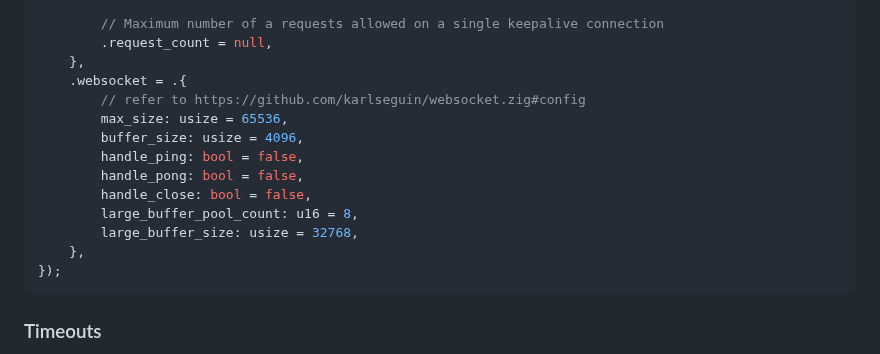
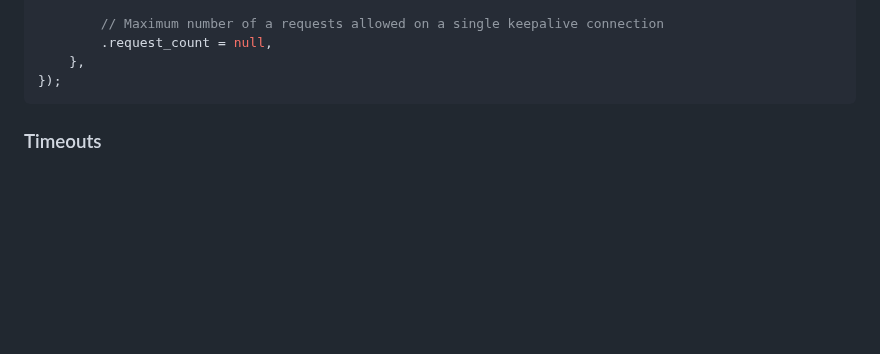
Before and after one commit to karlseguin/http.zig, a Markdown page: readme.md, the part around one of its changes. Drawn GitHub-style; blank space fills up the shorter version.

````diff
--- a/readme.md
+++ b/readme.md
@@ -661,16 +661,6 @@ try httpz.listen(allocator, &router, .{
         // Maximum number of a requests allowed on a single keepalive connection
         .request_count = null,
     },
-    .websocket = .{
-        // refer to https://github.com/karlseguin/websocket.zig#config
-        max_size: usize = 65536,
-        buffer_size: usize = 4096,
-        handle_ping: bool = false,
-        handle_pong: bool = false,
-        handle_close: bool = false,
-        large_buffer_pool_count: u16 = 8,
-        large_buffer_size: usize = 32768,
-    },
 });
 ```
 
````
Also changed, not shown: other parts of readme.md (+0 -58 lines).
